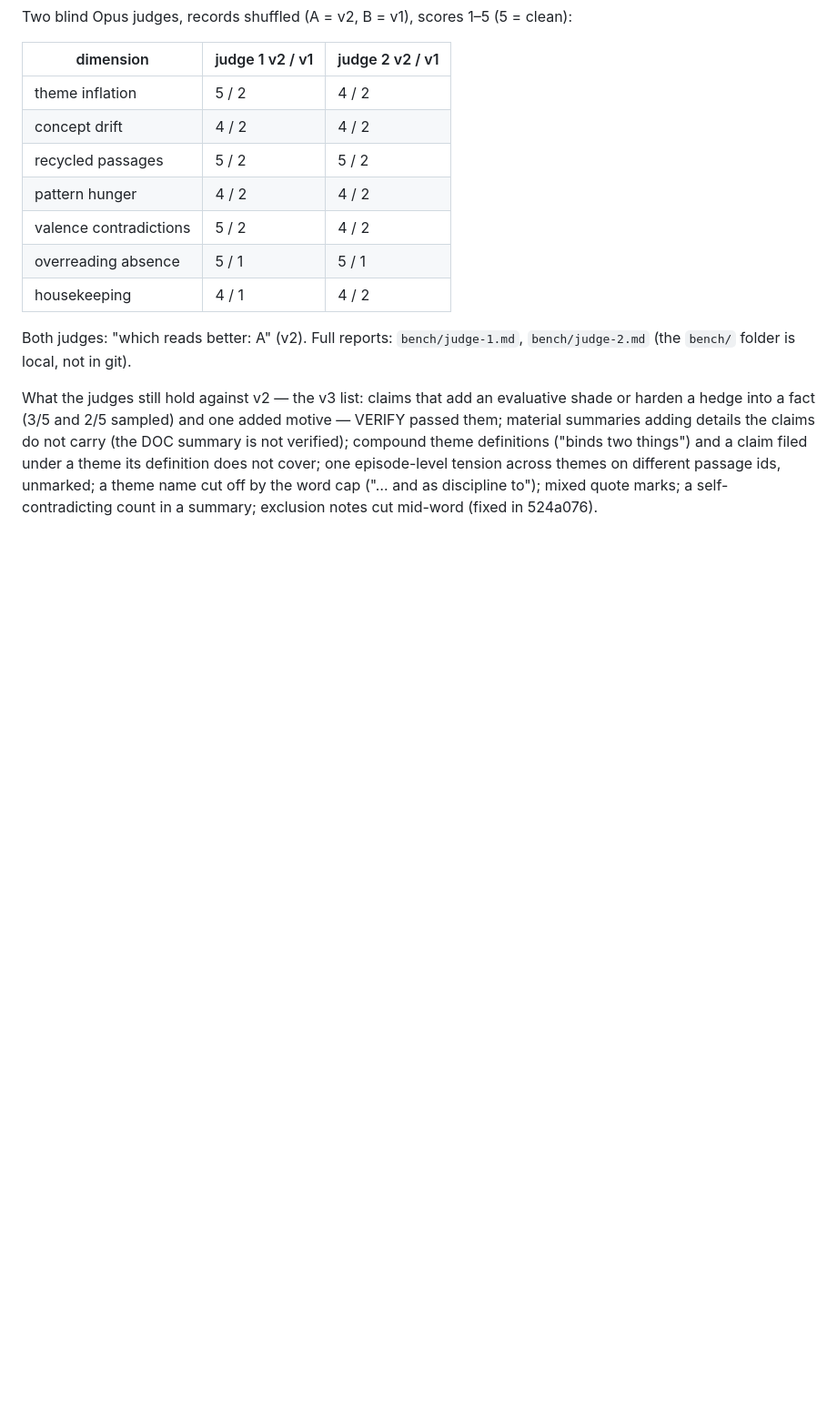
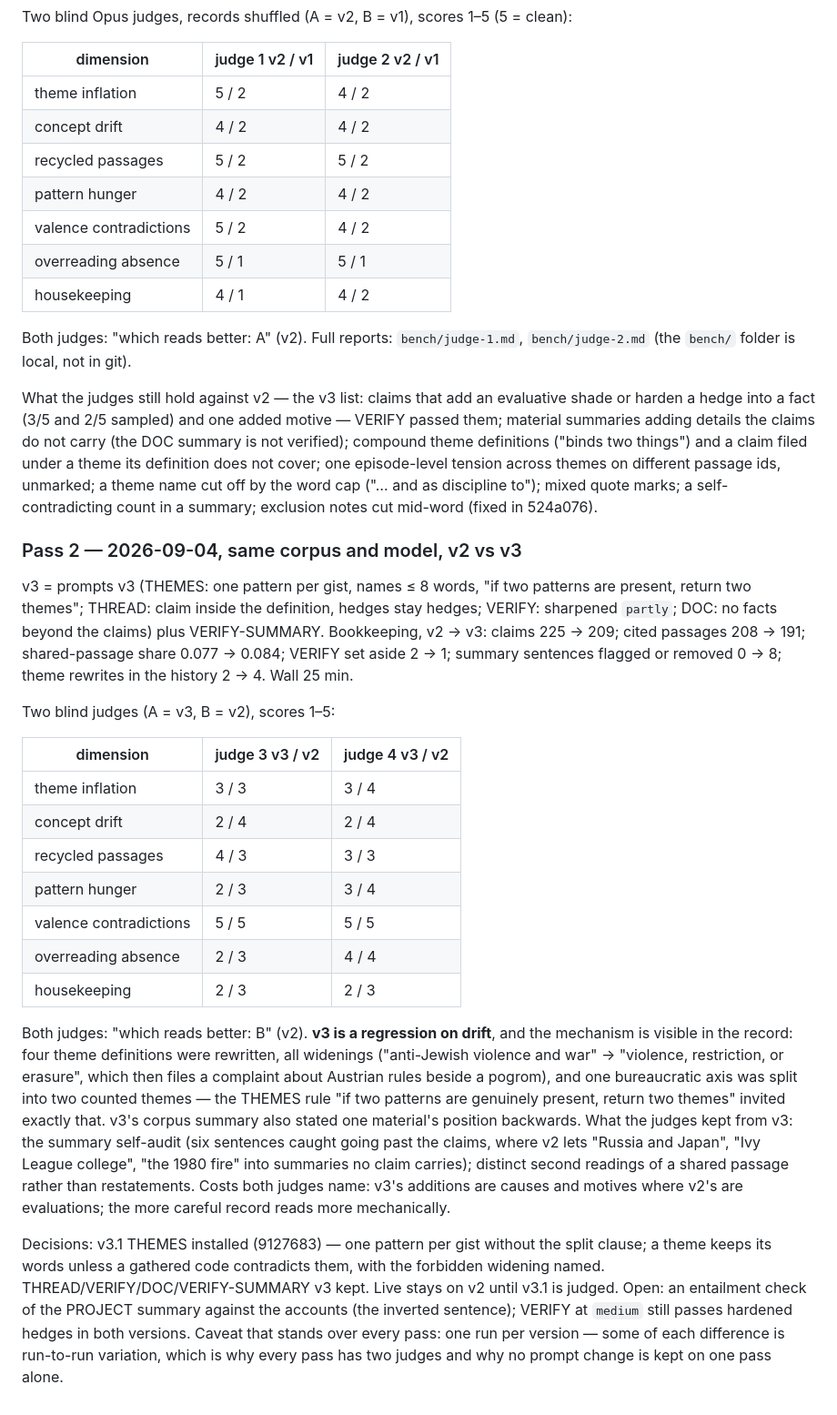
Before and after one commit to RJuro/aperture, a Markdown page: docs/EVAL.md, the part around the change. Shown at 91% size. GitHub-like rendering; blank space fills up the shorter version.

Commit message:
EVAL: pass 2 — v3 regressed on drift; the mechanism, the decision, the caveat
Co-Authored-By: Claude Opus 5 <noreply@anthropic.com>

```diff
--- a/docs/EVAL.md
+++ b/docs/EVAL.md
@@ -162,3 +162,42 @@ compound theme definitions ("binds two things") and a claim filed under a theme
 does not cover; one episode-level tension across themes on different passage ids, unmarked; a
 theme name cut off by the word cap ("… and as discipline to"); mixed quote marks; a
 self-contradicting count in a summary; exclusion notes cut mid-word (fixed in 524a076).
+
+### Pass 2 — 2026-09-04, same corpus and model, v2 vs v3
+
+v3 = prompts v3 (THEMES: one pattern per gist, names ≤ 8 words, "if two patterns are present,
+return two themes"; THREAD: claim inside the definition, hedges stay hedges; VERIFY: sharpened
+`partly`; DOC: no facts beyond the claims) plus VERIFY-SUMMARY. Bookkeeping, v2 → v3: claims
+225 → 209; cited passages 208 → 191; shared-passage share 0.077 → 0.084; VERIFY set aside 2 → 1;
+summary sentences flagged or removed 0 → 8; theme rewrites in the history 2 → 4. Wall 25 min.
+
+Two blind judges (A = v3, B = v2), scores 1–5:
+
+| dimension | judge 3 v3 / v2 | judge 4 v3 / v2 |
+|---|---|---|
+| theme inflation | 3 / 3 | 3 / 4 |
+| concept drift | 2 / 4 | 2 / 4 |
+| recycled passages | 4 / 3 | 3 / 3 |
+| pattern hunger | 2 / 3 | 3 / 4 |
+| valence contradictions | 5 / 5 | 5 / 5 |
+| overreading absence | 2 / 3 | 4 / 4 |
+| housekeeping | 2 / 3 | 2 / 3 |
+
+Both judges: "which reads better: B" (v2). **v3 is a regression on drift**, and the mechanism is
+visible in the record: four theme definitions were rewritten, all widenings ("anti-Jewish violence
+and war" → "violence, restriction, or erasure", which then files a complaint about Austrian rules
+beside a pogrom), and one bureaucratic axis was split into two counted themes — the THEMES rule
+"if two patterns are genuinely present, return two themes" invited exactly that. v3's corpus
+summary also stated one material's position backwards. What the judges kept from v3: the summary
+self-audit (six sentences caught going past the claims, where v2 lets "Russia and Japan", "Ivy
+League college", "the 1980 fire" into summaries no claim carries); distinct second readings of a
+shared passage rather than restatements. Costs both judges name: v3's additions are causes and
+motives where v2's are evaluations; the more careful record reads more mechanically.
+
+Decisions: v3.1 THEMES installed (9127683) — one pattern per gist without the split clause; a
+theme keeps its words unless a gathered code contradicts them, with the forbidden widening named.
+THREAD/VERIFY/DOC/VERIFY-SUMMARY v3 kept. Live stays on v2 until v3.1 is judged. Open: an
+entailment check of the PROJECT summary against the accounts (the inverted sentence); VERIFY at
+`medium` still passes hardened hedges in both versions. Caveat that stands over every pass: one
+run per version — some of each difference is run-to-run variation, which is why every pass has
+two judges and why no prompt change is kept on one pass alone.
```
